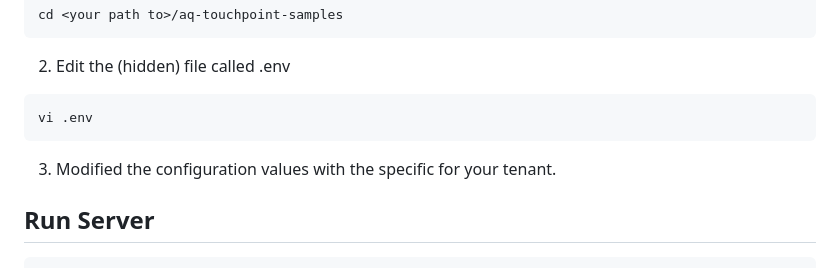
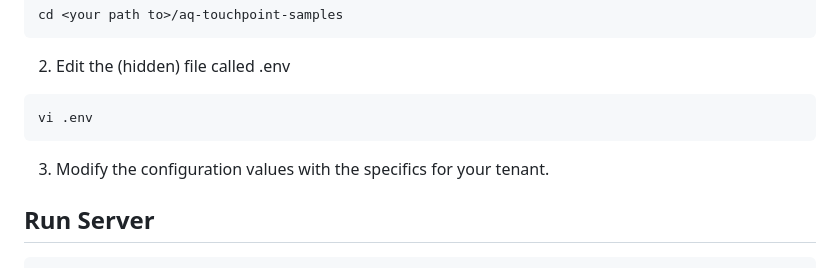
Before and after one commit to AffinitiQuest/aq-touchpoint-samples, a Markdown page: README.md, the part around the change. GitHub-like rendering.

````diff
--- a/README.md
+++ b/README.md
@@ -25,7 +25,7 @@ cd <your path to>/aq-touchpoint-samples
 ```bash
 vi .env
 ```
-3. Modified the configuration values with the specific for your tenant.
+3. Modify the configuration values with the specifics for your tenant.
 
 ## Run Server
 
````
